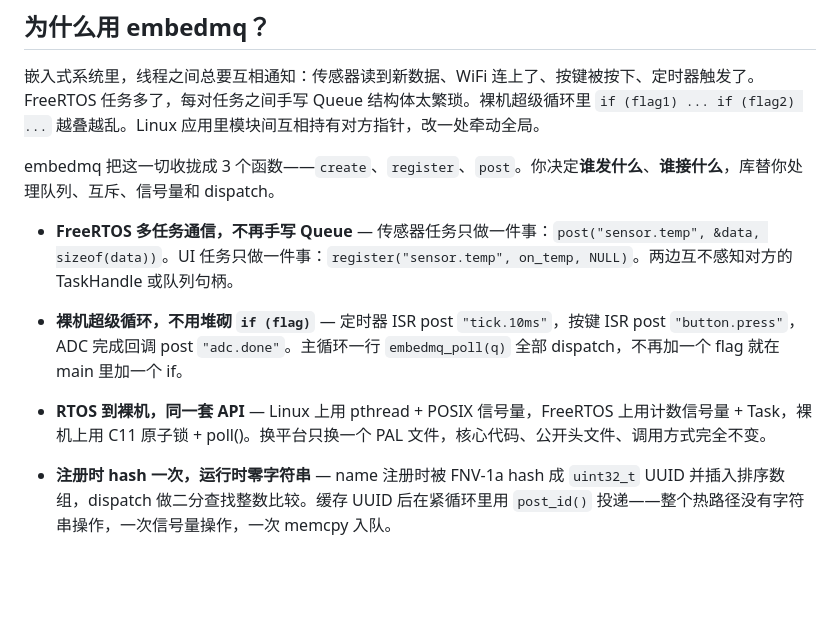
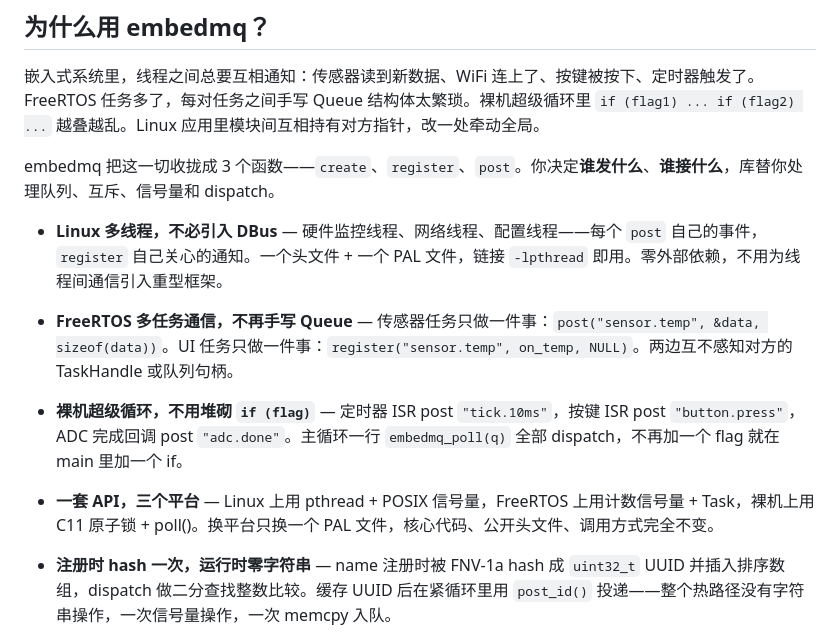
Before and after one commit to w4ysonch/embedmq, a Markdown page: README_CN.md, the part around the change. GitHub-like rendering; blank space fills up the shorter version.

Commit message:
docs: cover all three platforms in README Why section, fix typos

```diff
--- a/README_CN.md
+++ b/README_CN.md
@@ -20,11 +20,13 @@
 
 embedmq 把这一切收拢成 3 个函数——`create`、`register`、`post`。你决定**谁发什么**、**谁接什么**，库替你处理队列、互斥、信号量和 dispatch。
 
+- **Linux 多线程，不必引入 DBus** — 硬件监控线程、网络线程、配置线程——每个 `post` 自己的事件，`register` 自己关心的通知。一个头文件 + 一个 PAL 文件，链接 `-lpthread` 即用。零外部依赖，不用为线程间通信引入重型框架。
+
 - **FreeRTOS 多任务通信，不再手写 Queue** — 传感器任务只做一件事：`post("sensor.temp", &data, sizeof(data))`。UI 任务只做一件事：`register("sensor.temp", on_temp, NULL)`。两边互不感知对方的 TaskHandle 或队列句柄。
 
 - **裸机超级循环，不用堆砌 `if (flag)`** — 定时器 ISR post `"tick.10ms"`，按键 ISR post `"button.press"`，ADC 完成回调 post `"adc.done"`。主循环一行 `embedmq_poll(q)` 全部 dispatch，不再加一个 flag 就在 main 里加一个 if。
 
-- **RTOS 到裸机，同一套 API** — Linux 上用 pthread + POSIX 信号量，FreeRTOS 上用计数信号量 + Task，裸机上用 C11 原子锁 + poll()。换平台只换一个 PAL 文件，核心代码、公开头文件、调用方式完全不变。
+- **一套 API，三个平台** — Linux 上用 pthread + POSIX 信号量，FreeRTOS 上用计数信号量 + Task，裸机上用 C11 原子锁 + poll()。换平台只换一个 PAL 文件，核心代码、公开头文件、调用方式完全不变。
 
 - **注册时 hash 一次，运行时零字符串** — name 注册时被 FNV-1a hash 成 `uint32_t` UUID 并插入排序数组，dispatch 做二分查找整数比较。缓存 UUID 后在紧循环里用 `post_id()` 投递——整个热路径没有字符串操作，一次信号量操作，一次 memcpy 入队。
 
```
Also changed, not shown: AGENTS.md (+0 -1 lines), README.md (+2 -0 lines).
